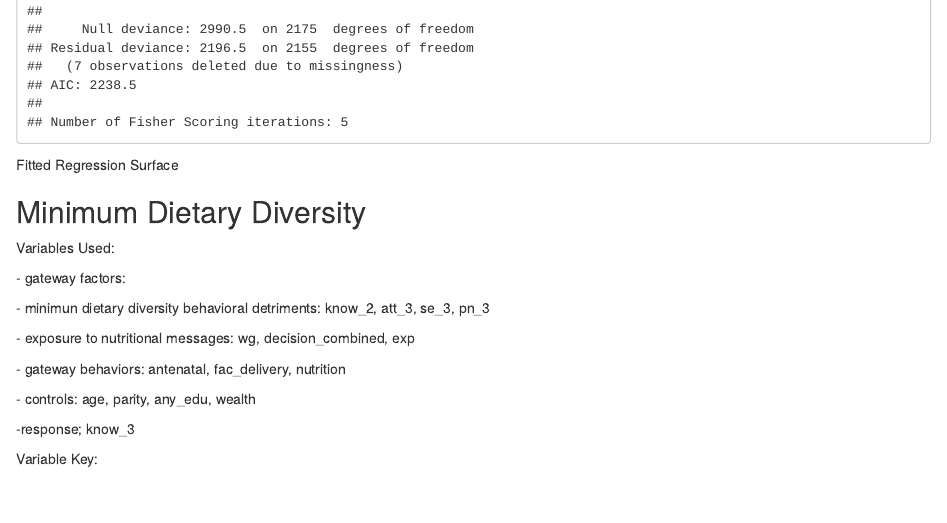
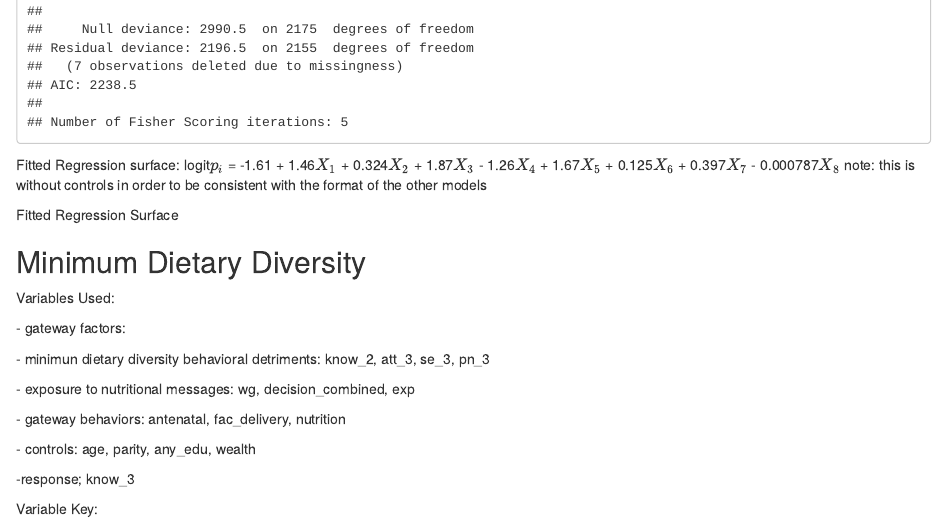
Before and after one commit to lisaml02/stat-615-finalproj, an R Markdown document (progress_report.Rmd): the page in a window 1100 px wide, from 12450 px down. Rendered offline with R 4.5, knitr and Pandoc, with nearby package versions; some code elsewhere in the file could not run offline.

Commit message:
Update progress_report.Rmd
model 3 fitted regression surface

````diff
--- a/progress_report.Rmd
+++ b/progress_report.Rmd
@@ -411,6 +411,9 @@ odds_ratios_model3
 ```{r}
 summary(model3)
 ```
+Fitted Regression surface: logit$p_{i}$ = -1.61 + 1.46$X_1$ + 0.324$X_2$ + 1.87$X_3$ - 1.26$X_4$ + 1.67$X_5$ + 0.125$X_6$ + 0.397$X_7$ - 0.000787$X_8$
+note: this is without controls in order to be consistent with the format of the other models
+
 
 Fitted Regression Surface
 
````
